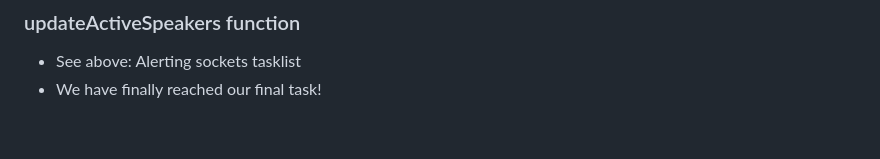
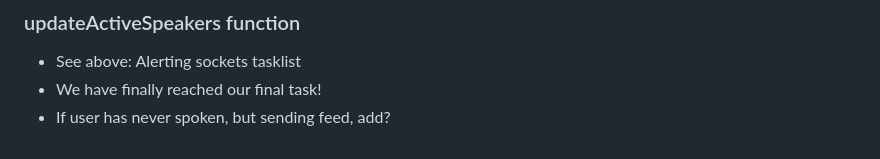
Before and after one commit to saleh1312/mediasoup-course, a Markdown page: video-conf/taskList.md, the part around the change. GitHub-like rendering.

Commit message:
Update task list

```diff
--- a/video-conf/taskList.md
+++ b/video-conf/taskList.md
@@ -155,3 +155,4 @@
 ### updateActiveSpeakers function
 - See above: Alerting sockets tasklist
 - We have finally reached our final task!
+- If user has never spoken, but sending feed, add?
```
